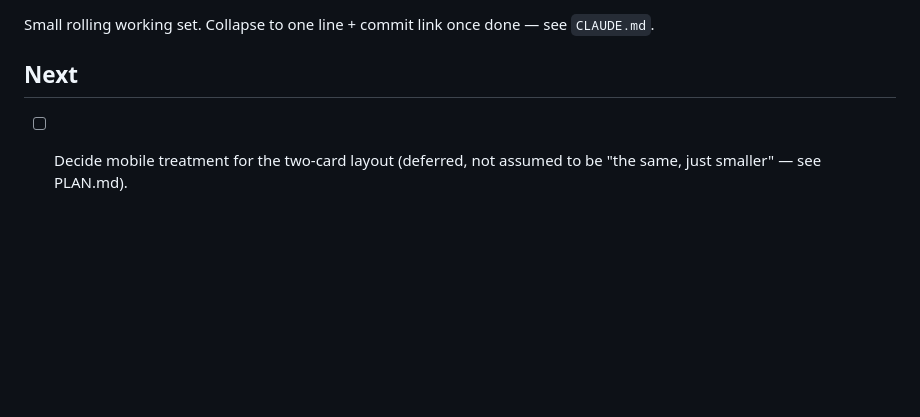
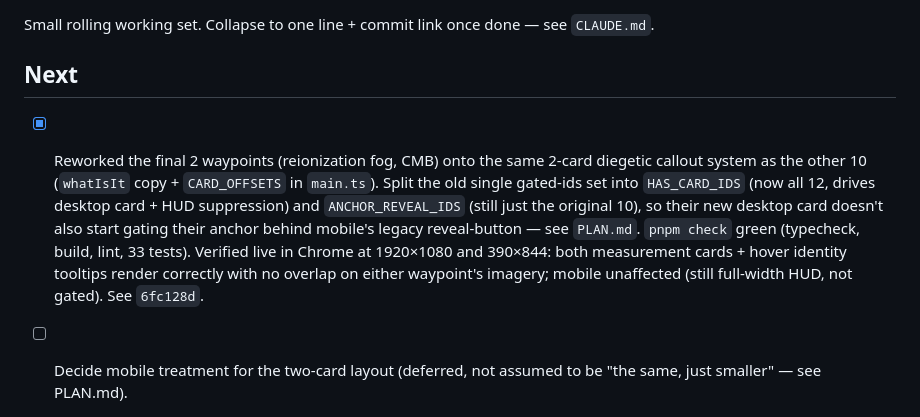
Before and after one commit to comp4020-agentic-coding-studio/comp4020-ass1-mattxreynolds, a Markdown page: TASKS.md, the part around the change. GitHub-like rendering; blank space fills up the shorter version.

Commit message:
Collapse the fog/CMB card rework task in TASKS.md

```diff
--- a/TASKS.md
+++ b/TASKS.md
@@ -4,6 +4,17 @@ Small rolling working set. Collapse to one line + commit link once done —
 see `CLAUDE.md`.
 
 ## Next
+- [x] Reworked the final 2 waypoints (reionization fog, CMB) onto the same
+  2-card diegetic callout system as the other 10 (`whatIsIt` copy +
+  `CARD_OFFSETS` in `main.ts`). Split the old single gated-ids set into
+  `HAS_CARD_IDS` (now all 12, drives desktop card + HUD suppression) and
+  `ANCHOR_REVEAL_IDS` (still just the original 10), so their new desktop
+  card doesn't also start gating their anchor behind mobile's legacy
+  reveal-button — see `PLAN.md`. `pnpm check` green (typecheck, build,
+  lint, 33 tests). Verified live in Chrome at 1920×1080 and 390×844: both
+  measurement cards + hover identity tooltips render correctly with no
+  overlap on either waypoint's imagery; mobile unaffected (still
+  full-width HUD, not gated). See `6fc128d`.
 - [ ] Decide mobile treatment for the two-card layout (deferred, not
   assumed to be "the same, just smaller" — see PLAN.md).
 - [ ] Resize-mid-scroll check (not yet done — only fixed-viewport checks so
```
